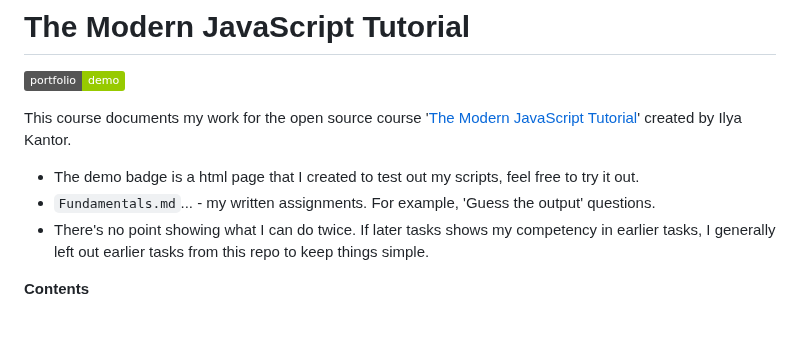
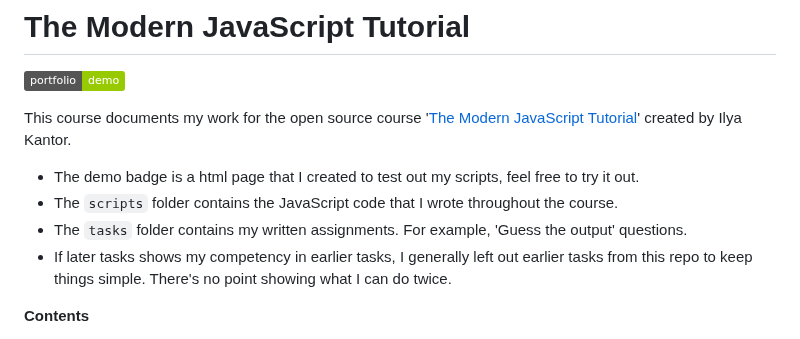
Before and after one commit to p2635/modern-js-tutorial, a Markdown page: README.md, the part around the change. Rendered like a GitHub page; badges without logos.

Commit message:
Restructure files and folders

```diff
--- a/README.md
+++ b/README.md
@@ -8,8 +8,9 @@
 This course documents my work for the open source course '[The Modern JavaScript Tutorial](https://javascript.info/)' created by Ilya Kantor.
 
 - The demo badge is a html page that I created to test out my scripts, feel free to try it out.
-- `Fundamentals.md`... - my written assignments. For example, 'Guess the output' questions.
-- There's no point showing what I can do twice. If later tasks shows my competency in earlier tasks, I generally left out earlier tasks from this repo to keep things simple.
+- The `scripts` folder contains the JavaScript code that I wrote throughout the course.
+- The `tasks` folder contains my written assignments. For example, 'Guess the output' questions.
+- If later tasks shows my competency in earlier tasks, I generally left out earlier tasks from this repo to keep things simple. There's no point showing what I can do twice.
 
 **Contents**
 
```
Also changed, not shown: tasks/Fundamentals.md (renamed from Fundamentals.md).
